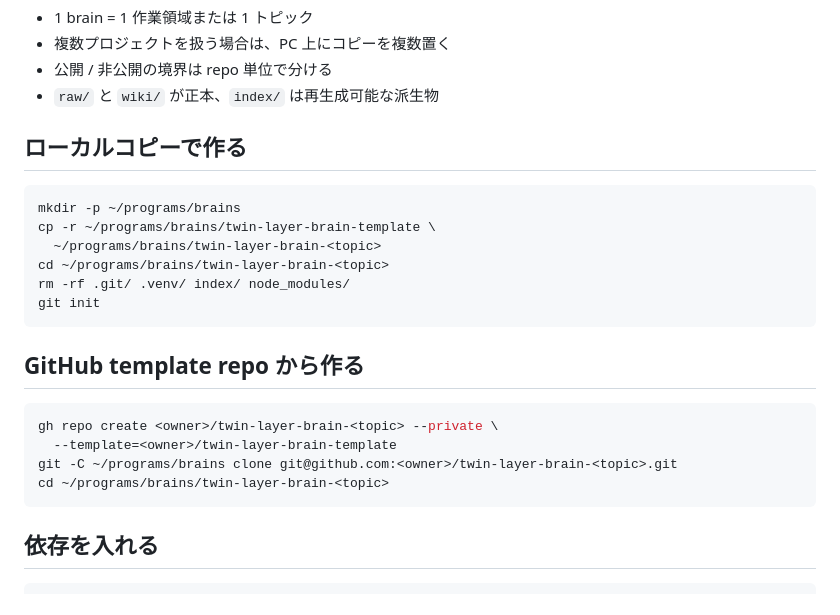
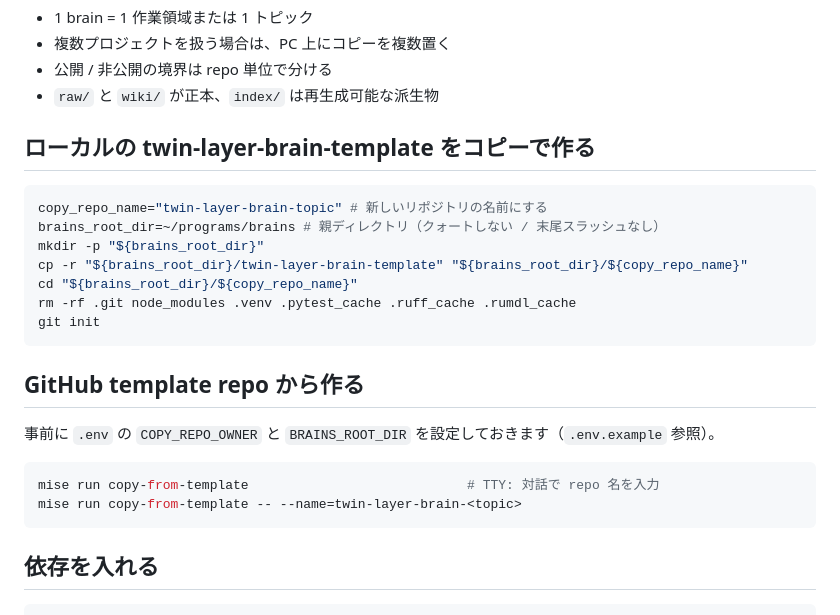
Before and after one commit to Seika139/twin-layer-brain-template, a Markdown page: docs/instance-setup.md, the part around the change. GitHub-like rendering.

Commit message:
`instance-setup.md` のローカルコピー手順を明確化 - コピー手順を具体的な変数を用いて記述 - 不要なファイルの削除対象を明示化

````diff
--- a/docs/instance-setup.md
+++ b/docs/instance-setup.md
@@ -10,24 +10,25 @@
 - 公開 / 非公開の境界は repo 単位で分ける
 - `raw/` と `wiki/` が正本、`index/` は再生成可能な派生物
 
-## ローカルコピーで作る
+## ローカルの twin-layer-brain-template をコピーで作る
 
 ```bash
-mkdir -p ~/programs/brains
-cp -r ~/programs/brains/twin-layer-brain-template \
-  ~/programs/brains/twin-layer-brain-<topic>
-cd ~/programs/brains/twin-layer-brain-<topic>
-rm -rf .git/ .venv/ index/ node_modules/
+copy_repo_name="twin-layer-brain-topic" # 新しいリポジトリの名前にする
+brains_root_dir=~/programs/brains # 親ディレクトリ（クォートしない / 末尾スラッシュなし）
+mkdir -p "${brains_root_dir}"
+cp -r "${brains_root_dir}/twin-layer-brain-template" "${brains_root_dir}/${copy_repo_name}"
+cd "${brains_root_dir}/${copy_repo_name}"
+rm -rf .git node_modules .venv .pytest_cache .ruff_cache .rumdl_cache
 git init
 ```
 
 ## GitHub template repo から作る
 
+事前に `.env` の `COPY_REPO_OWNER` と `BRAINS_ROOT_DIR` を設定しておきます（`.env.example` 参照）。
+
 ```bash
-gh repo create <owner>/twin-layer-brain-<topic> --private \
-  --template=<owner>/twin-layer-brain-template
-git -C ~/programs/brains clone git@github.com:<owner>/twin-layer-brain-<topic>.git
-cd ~/programs/brains/twin-layer-brain-<topic>
+mise run copy-from-template                            # TTY: 対話で repo 名を入力
+mise run copy-from-template -- --name=twin-layer-brain-<topic>
 ```
 
 ## 依存を入れる
````
